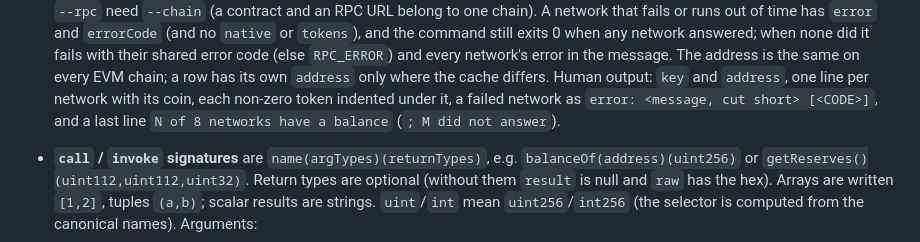
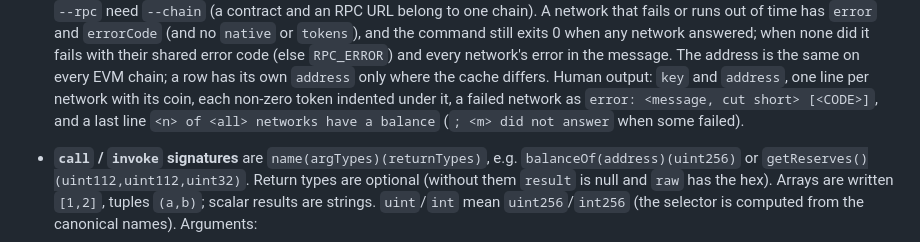
Before and after one commit to 2lab-ai/zwallet, a Markdown page: README.md, the part around the change. GitHub-like rendering.

Commit message:
docs: balance's last human line counts every network, not 8
Co-Authored-By: Claude Opus 5.5 (1M context) <noreply@anthropic.com>

```diff
--- a/README.md
+++ b/README.md
@@ -286,7 +286,8 @@ Commands that act on a key take `--key <name>` (default: the active key).
   network's error in the message. The address is the same on every EVM chain; a row has its own
   `address` only where the cache differs. Human output: `key` and `address`, one line per network
   with its coin, each non-zero token indented under it, a failed network as `error: <message,
-  cut short> [<CODE>]`, and a last line `N of 8 networks have a balance` (`; M did not answer`).
+  cut short> [<CODE>]`, and a last line `<n> of <all> networks have a balance` (`; <m> did not
+  answer` when some failed).
 - **`call` / `invoke` signatures** are `name(argTypes)(returnTypes)`, e.g.
   `balanceOf(address)(uint256)` or `getReserves()(uint112,uint112,uint32)`. Return types are
   optional (without them `result` is null and `raw` has the hex). Arrays are written `[1,2]`,
```
